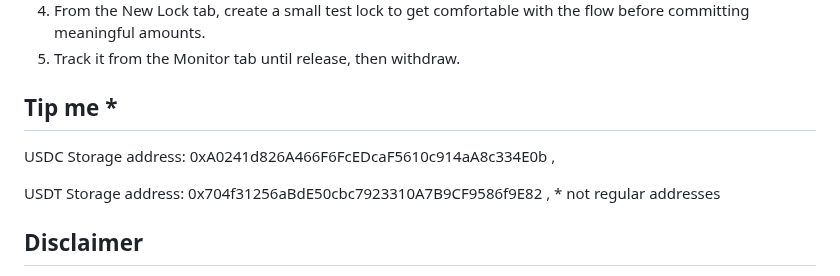
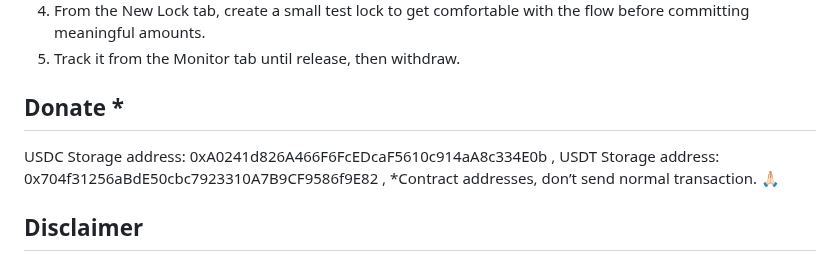
Before and after one commit to Ouhly10/USDC-LOCK, a Markdown page: README.md, the part around the change. Drawn GitHub-style.

Commit message:
Revise donation instructions in README
Updated donation section to clarify contract addresses.

```diff
--- a/README.md
+++ b/README.md
@@ -74,11 +74,10 @@ This avoids the reliability issues of generic remote wallet connectors, particul
 3. Connect a wallet: MetaMask, Trust Wallet, or Coinbase Wallet.
 4. From the New Lock tab, create a small test lock to get comfortable with the flow before committing meaningful amounts.
 5. Track it from the Monitor tab until release, then withdraw.
-## Tip me *
+## Donate *
 USDC Storage address: 0xA0241d826A466F6FcEDcaF5610c914aA8c334E0b ,
-
 USDT Storage address: 0x704f31256aBdE50cbc7923310A7B9CF9586f9E82 ,
-                                * not regular addresses
+          *Contract addresses, don’t send normal transaction. 🙏🏻
 
 ## Disclaimer
 
```
